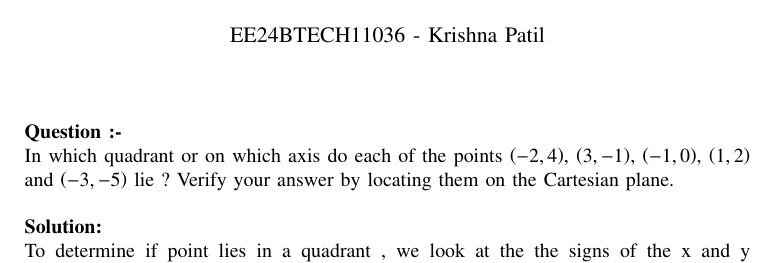
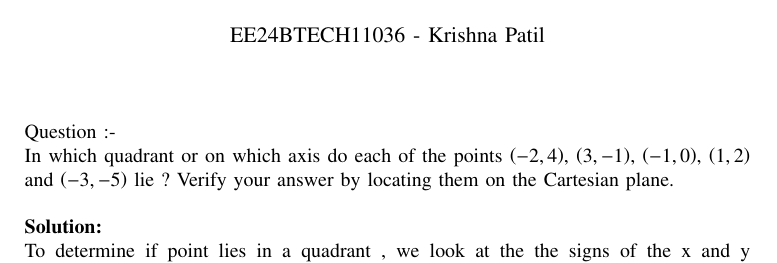
Before and after one commit to mr21sk/EE1030, a LaTeX paper (assign02/main.tex): part of page 1 of 2, cut so that both start at the same text. Compiled offline with pdfLaTeX.

Commit message:
Update main.tex

```diff
--- a/assign02/main.tex
+++ b/assign02/main.tex
@@ -57,7 +57,7 @@
 \numberwithin{figure}{enumi}
 \renewcommand{\thetable}{\theenumi}
 \parindent 0px
-\textbf{Question :-} \\
+{Question :-} \\
  In which quadrant or on which axis do each of the points {$ \brak{-2,4 }$}, {$ \brak{3,-1} $}, {$ \brak{-1,0} $}, {$ \brak{1,2} $} and {$ \brak{-3,-5} $} lie ? Verify your answer by locating them on the Cartesian plane. \\ \\
 \solution \\
 To determine if point lies in a quadrant , we look at the the signs of the x and y coordinates as shown in the table \ref{tab1-1.2-28}. \\
```
